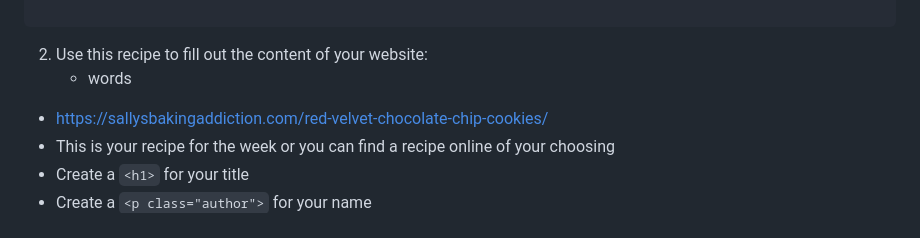
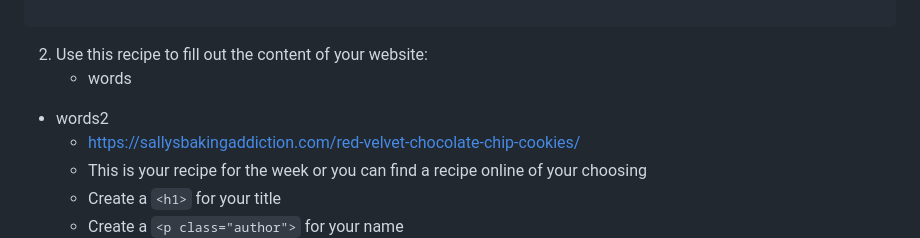
Before and after one commit to bri111/bri111.github.io-ICSpark-Mentor-Project-, a Markdown page: README.md, the part around the change. GitHub-like rendering.

````diff
--- a/README.md
+++ b/README.md
@@ -71,6 +71,7 @@ This part should appear like this in your HTML file:
 
 2. Use this recipe to fill out the content of your website:
    - words
+- words2
   * https://sallysbakingaddiction.com/red-velvet-chocolate-chip-cookies/
   * This is your recipe for the week or you can find a recipe online of your choosing
   * Create a ```<h1>``` for your title
````
